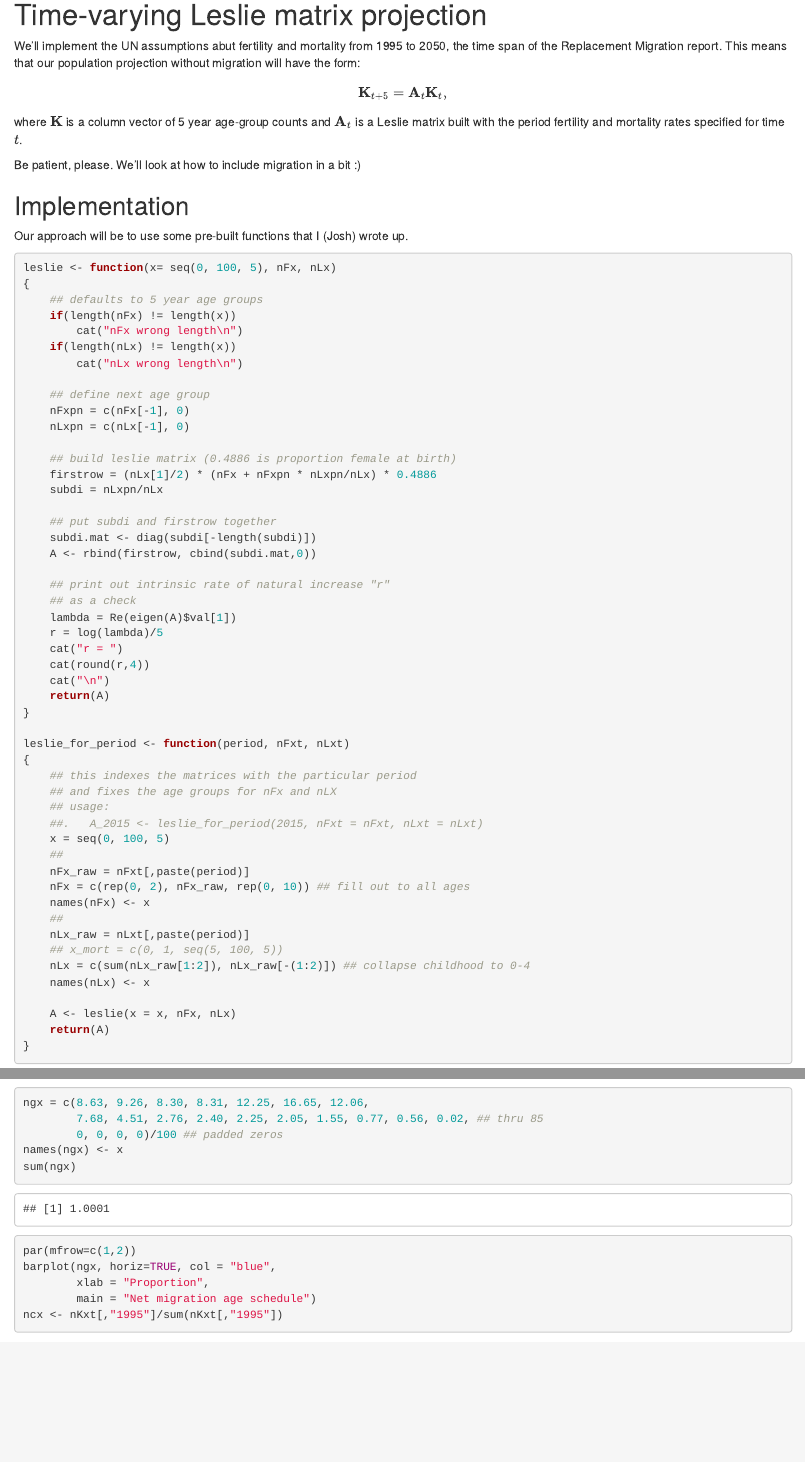
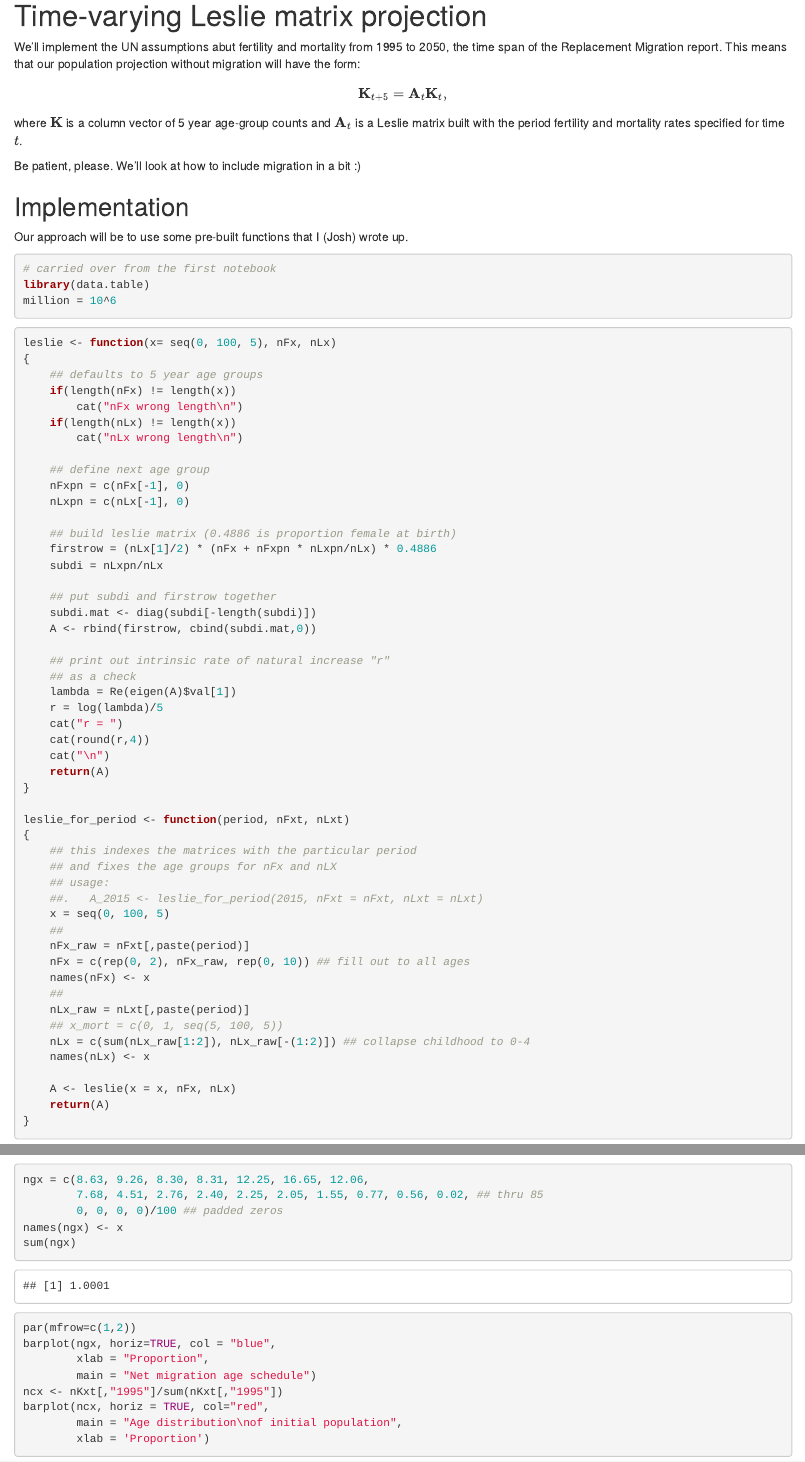
Before and after one commit to berkeley-demography/bwfd24, an R Markdown document (replacement-migration/formal_demog_in_class_exercises_part_2.Rmd): the page in a window 1100 px wide, from 330 px down, and a second part further down, joined at a grey line. Rendered offline with R 4.5, knitr and Pandoc, with nearby package versions; some code elsewhere in the file could not run offline.

Commit message:
add some defns at top

````diff
--- a/replacement-migration/formal_demog_in_class_exercises_part_2.Rmd
+++ b/replacement-migration/formal_demog_in_class_exercises_part_2.Rmd
@@ -35,6 +35,13 @@ Be patient, please. We'll look at how to include migration in a bit :)
 ## Implementation
 
 Our approach will be to use some pre-built functions that I (Josh) wrote up.
+
+```{r}
+# carried over from the first notebook
+library(data.table)
+million = 10^6
+```
+
 
 ```{r}
 leslie <- function(x= seq(0, 100, 5), nFx, nLx)
````
Also changed, not shown: replacement-migration/formal_demog_in_class_exercises_part_2.Rmd (2 more changed lines).
